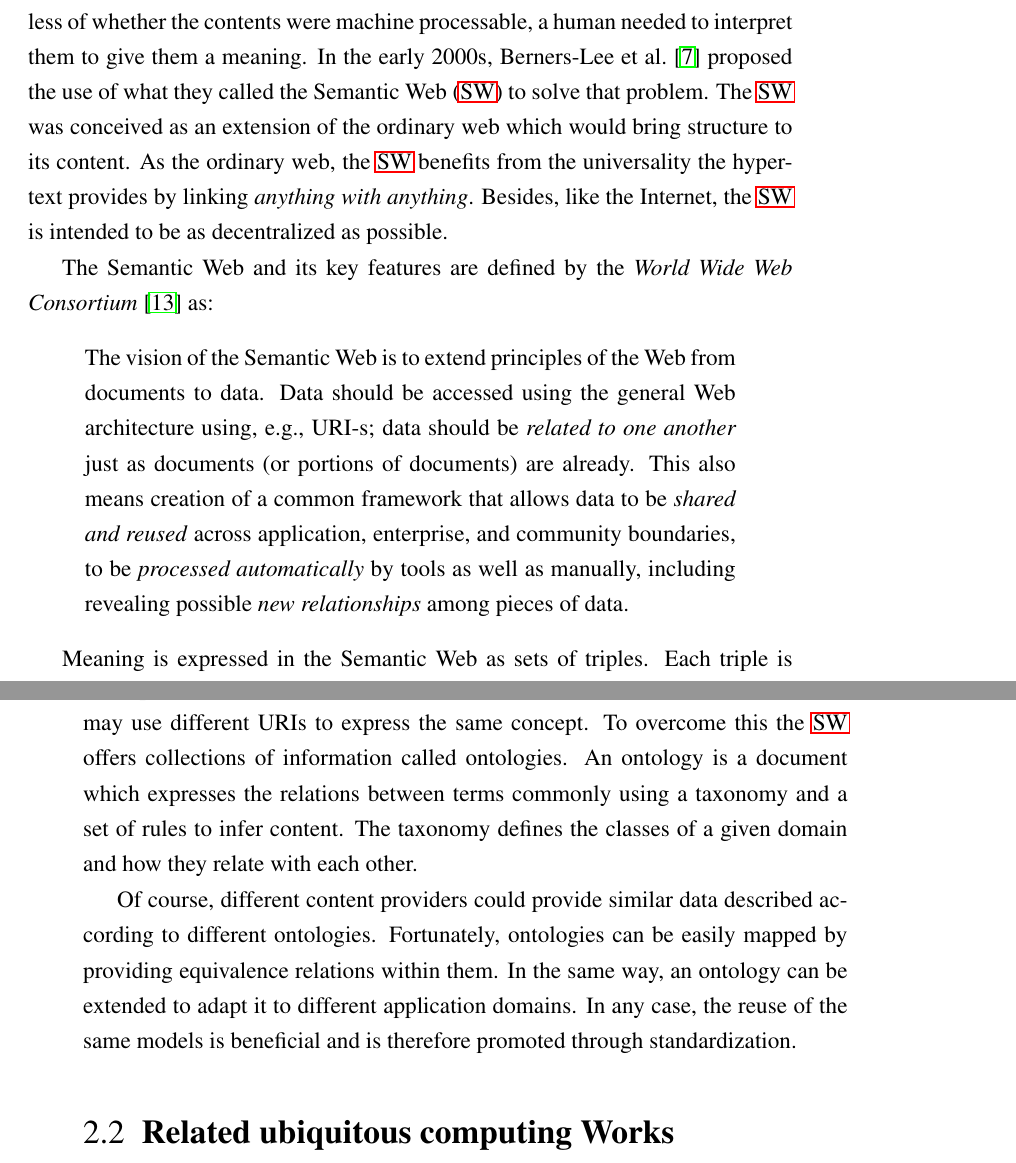
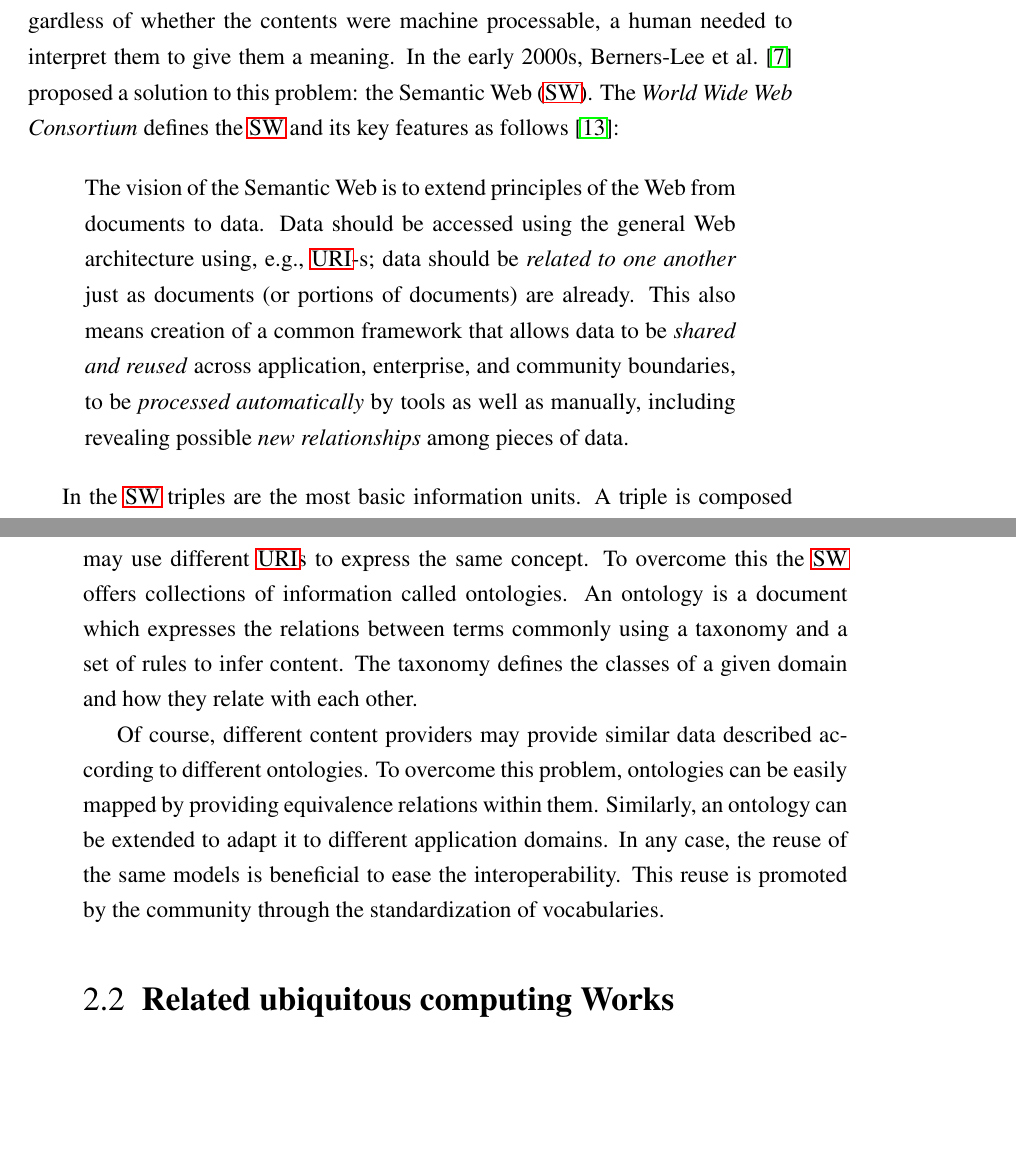
Before and after one commit to gomezgoiri/dissertation, a LaTeX thesis (dissertation.tex, which reads 2_state_of_the_art/1_4_semantic_web.tex): two parts of pages 48 and 49 of 155, joined at a grey line, cut so that both start at the same text, the shorter picture padded with empty space. Compiled offline with pdfLaTeX; a LaTeX package or settings file that is missing is left out.

Commit message:
Semantic Web section reviewed

```diff
--- a/2_state_of_the_art/1_4_semantic_web.tex
+++ b/2_state_of_the_art/1_4_semantic_web.tex
@@ -4,19 +4,16 @@
 A problem of the initial view of the Web was that it was human-centered.
 Regardless of whether the contents were machine processable, a human needed to interpret them to give them a meaning.
 % mirar a ver cuando se empezó a usar \ac{sw} de verdad, porque en el artículo de 2001 dan a enterder que se llevaba un tiempo usando
-In the early 2000s, \citet{berners-lee_semantic_2001} proposed the use of what they called the \acf{sw} to solve that problem.
-The \ac{sw} was conceived as an extension of the ordinary web which would bring structure to its content.
-As the ordinary web, the \ac{sw} benefits from the universality the hypertext provides by linking \emph{anything with anything}.
-Besides, like the Internet, the \ac{sw} is intended to be as decentralized as possible.
-
-The \acl{sw} and its key features are defined by the \emph{World Wide Web Consortium} \citep{semanticWeb-FAQ} as:
+In the early 2000s, \citet{berners-lee_semantic_2001} proposed a solution to this problem: the \acf{sw}.
+%The \ac{sw} was conceived as an extension of the ordinary web which would bring structure to its content.
+%As the ordinary web, the \ac{sw} benefits from the universality the hypertext provides by linking \emph{anything with anything}.
+%Besides, like the Internet, the \ac{sw} is intended to be as decentralized as possible.
+The \emph{World Wide Web Consortium} defines the \ac{sw} and its key features as follows \citep{semanticWeb-FAQ}:
 \begin{quote}
 The vision of the \acl{sw} is to extend principles of the Web from documents to data.
-Data should be accessed using the general Web architecture using, e.g., URI-s;
+Data should be accessed using the general Web architecture using, e.g., \acs{uri}-s;
 data should be \emph{related to one another} just as documents (or portions of documents) are already.
 This also means creation of a common framework that allows data to be \emph{shared and reused} across application, enterprise, and community boundaries,
 to be \emph{processed automatically} by tools as well as manually, including revealing possible \emph{new relationships} among pieces of data.
 \end{quote}
 
-Meaning is expressed in the \acl{sw} as sets of triples.
-Each triple is composed by a subject, a predicate and an object like in a normal sentence (see Figure~\ref{fig:triples_example}).
@@ -25,0 +21,2 @@ These URIs form links between different triples as shown by the example of the F
+In the \ac{sw} triples are the most basic information units.
+A triple is composed by a subject, a predicate and an object like in a normal sentence (see Figure~\ref{fig:triples_example}).
@@ -37,14 +39,20 @@ These URIs form links between different triples as shown by the example of the F
 
 
-A problem with the information described so far is that two different databases may use different URIs to express the same concept.
+A problem with the information described so far is that two different databases may use different \acs{uri}s to express the same concept.
 To overcome this the \ac{sw} offers collections of information called ontologies.
 An ontology is a document which expresses the relations between terms commonly using a taxonomy and a set of rules to infer content.
 The taxonomy defines the classes of a given domain and how they relate with each other.
 
-Of course, different content providers could provide similar data described according to different ontologies.
-Fortunately, ontologies can be easily mapped by providing equivalence relations within them.
-In the same way, an ontology can be extended to adapt it to different application domains.
-In any case, the reuse of the same models is beneficial and is therefore promoted through standardization.
+% W3C on Ontology vs Vocabulary: http://www.w3.org/standards/semanticweb/ontology
+% There is no clear division between what is referred to as “vocabularies” and “ontologies”.
+% The trend is to use the word “ontology” for more complex, and possibly quite formal collection of terms,
+% whereas “vocabulary” is used when such strict formalism is not necessarily used or only in a very loose sense.
+
+Of course, different content providers may provide similar data described according to different ontologies.
+To overcome this problem, ontologies can be easily mapped by providing equivalence relations within them.
+Similarly, an ontology can be extended to adapt it to different application domains.
+In any case, the reuse of the same models is beneficial to ease the interoperability.
+This reuse is promoted by the community through the standardization of vocabularies.
 
 % Remarkably, the use of the \ac{sw} has been promoted in the last years with the Linked Open Data (LOD) initiative.
 % The LOD are datasets which follow a series of principles on how to open and publish data.
```
Also changed, not shown: 2_state_of_the_art/figures/PDF/triples_example.pdf, 2_state_of_the_art/figures/source/triples_example.svg, 2_state_of_the_art/1_4_semantic_web.tex (13 more changed lines).
